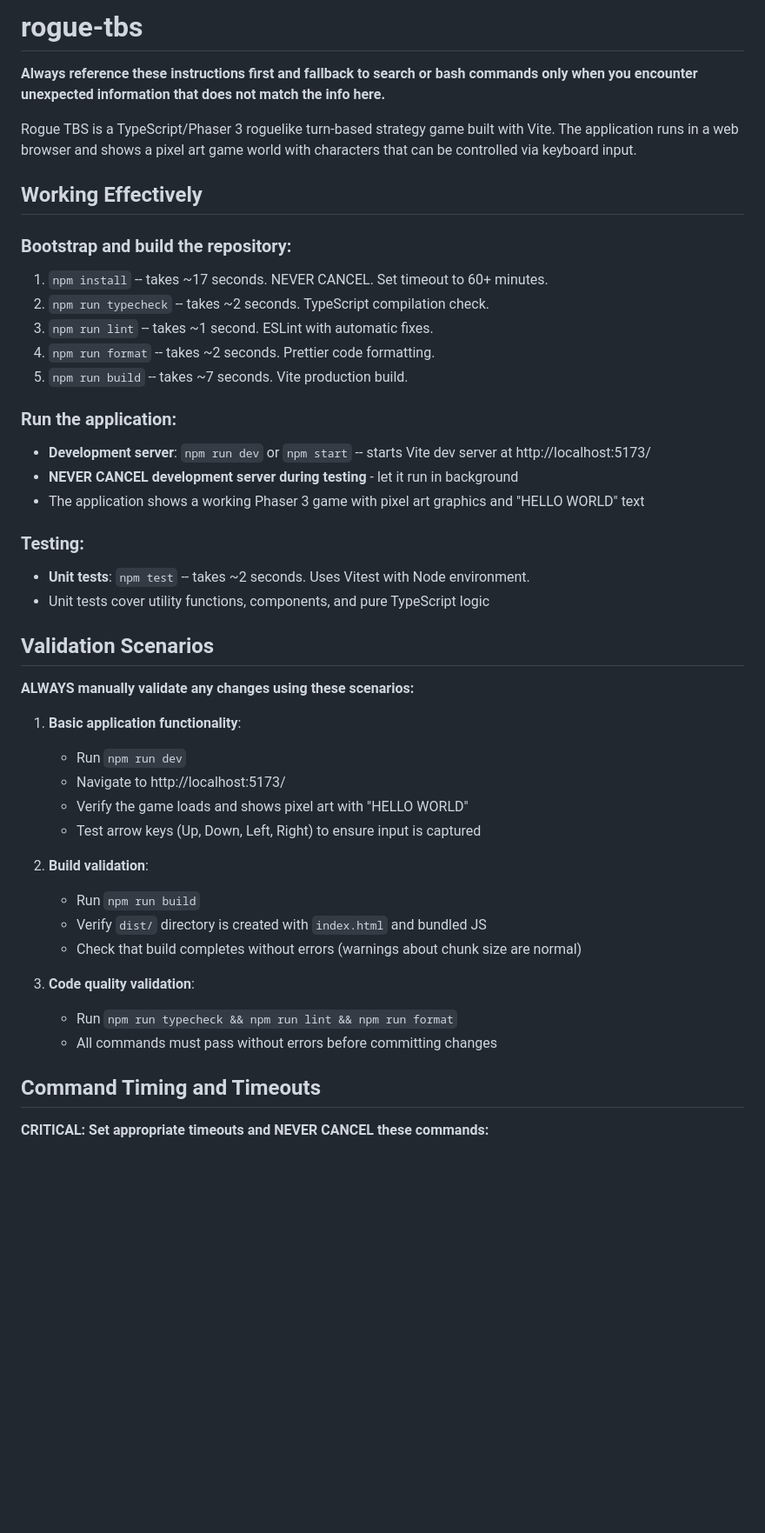
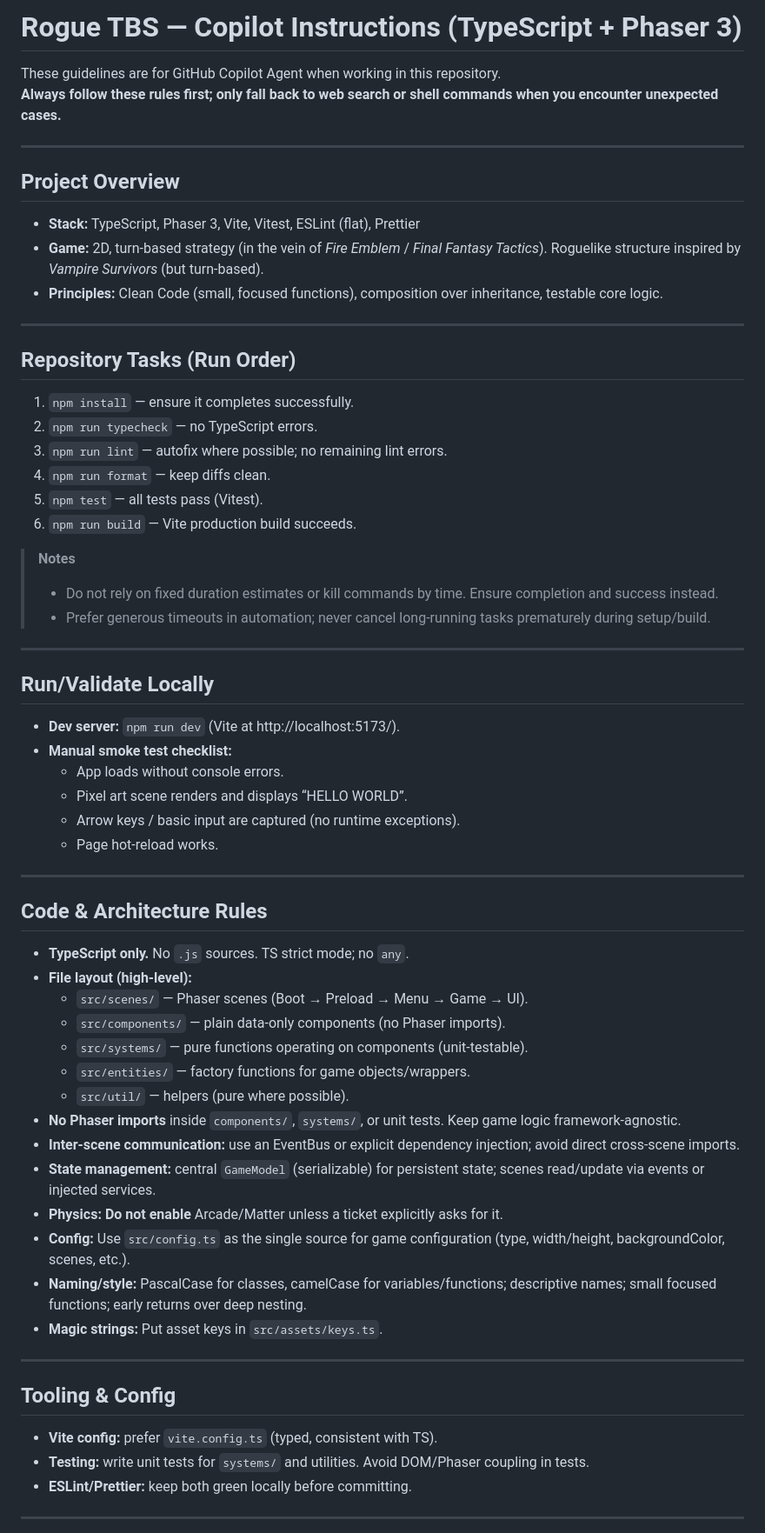
Before and after one commit to qwang06/rogue-tbs, a Markdown page: .github/copilot-instructions.md, the part around the change printed below. Shown: that part at 87% size. Rendered like a GitHub page; blank space fills up the shorter version.

Commit message:
updated instructions

```diff
--- a/.github/copilot-instructions.md
+++ b/.github/copilot-instructions.md
@@ -1,47 +1,63 @@
-# rogue-tbs
+# Rogue TBS — Copilot Instructions (TypeScript + Phaser 3)
 
-**Always reference these instructions first and fallback to search or bash commands only when you encounter unexpected information that does not match the info here.**
+These guidelines are for GitHub Copilot Agent when working in this repository.
+**Always follow these rules first; only fall back to web search or shell commands when you encounter unexpected cases.**
 
-Rogue TBS is a TypeScript/Phaser 3 roguelike turn-based strategy game built with Vite. The application runs in a web browser and shows a pixel art game world with characters that can be controlled via keyboard input.
+---
 
-## Working Effectively
+## Project Overview
+- **Stack:** TypeScript, Phaser 3, Vite, Vitest, ESLint (flat), Prettier
+- **Game:** 2D, turn-based strategy (in the vein of *Fire Emblem* / *Final Fantasy Tactics*). Roguelike structure inspired by *Vampire Survivors* (but turn-based).
+- **Principles:** Clean Code (small, focused functions), composition over inheritance, testable core logic.
 
-### Bootstrap and build the repository:
-1. `npm install` -- takes ~17 seconds. NEVER CANCEL. Set timeout to 60+ minutes.
-2. `npm run typecheck` -- takes ~2 seconds. TypeScript compilation check.
-3. `npm run lint` -- takes ~1 second. ESLint with automatic fixes.
-4. `npm run format` -- takes ~2 seconds. Prettier code formatting.
-5. `npm run build` -- takes ~7 seconds. Vite production build.
+---
 
-### Run the application:
-- **Development server**: `npm run dev` or `npm start` -- starts Vite dev server at http://localhost:5173/
-- **NEVER CANCEL development server during testing** - let it run in background
-- The application shows a working Phaser 3 game with pixel art graphics and "HELLO WORLD" text
+## Repository Tasks (Run Order)
+1. `npm install` — ensure it completes successfully.
+2. `npm run typecheck` — no TypeScript errors.
+3. `npm run lint` — autofix where possible; no remaining lint errors.
+4. `npm run format` — keep diffs clean.
+5. `npm test` — all tests pass (Vitest).
+6. `npm run build` — Vite production build succeeds.
 
-### Testing:
-- **Unit tests**: `npm test` -- takes ~2 seconds. Uses Vitest with Node environment.
-- Unit tests cover utility functions, components, and pure TypeScript logic
+> **Notes**
+> - Do not rely on fixed duration estimates or kill commands by time. Ensure completion and success instead.
+> - Prefer generous timeouts in automation; never cancel long-running tasks prematurely during setup/build.
 
-## Validation Scenarios
+---
 
-**ALWAYS manually validate any changes using these scenarios:**
+## Run/Validate Locally
+- **Dev server:** `npm run dev` (Vite at http://localhost:5173/).
+- **Manual smoke test checklist:**
+  - App loads without console errors.
+  - Pixel art scene renders and displays “HELLO WORLD”.
+  - Arrow keys / basic input are captured (no runtime exceptions).
+  - Page hot-reload works.
 
-1. **Basic application functionality**:
-   - Run `npm run dev`
-   - Navigate to http://localhost:5173/
-   - Verify the game loads and shows pixel art with "HELLO WORLD"
-   - Test arrow keys (Up, Down, Left, Right) to ensure input is captured
+---
 
-2. **Build validation**:
-   - Run `npm run build`
-   - Verify `dist/` directory is created with `index.html` and bundled JS
-   - Check that build completes without errors (warnings about chunk size are normal)
+## Code & Architecture Rules
+- **TypeScript only.** No `.js` sources. TS strict mode; no `any`.
+- **File layout (high-level):**
+  - `src/scenes/` — Phaser scenes (Boot → Preload → Menu → Game → UI).
+  - `src/components/` — plain data-only components (no Phaser imports).
+  - `src/systems/` — pure functions operating on components (unit-testable).
+  - `src/entities/` — factory functions for game objects/wrappers.
+  - `src/util/` — helpers (pure where possible).
+- **No Phaser imports** inside `components/`, `systems/`, or unit tests. Keep game logic framework-agnostic.
+- **Inter-scene communication:** use an EventBus or explicit dependency injection; avoid direct cross-scene imports.
+- **State management:** central `GameModel` (serializable) for persistent state; scenes read/update via events or injected services.
+- **Physics:** **Do not enable** Arcade/Matter unless a ticket explicitly asks for it.
+- **Config:** Use `src/config.ts` as the single source for game configuration (type, width/height, backgroundColor, scenes, etc.).
+- **Naming/style:** PascalCase for classes, camelCase for variables/functions; descriptive names; small focused functions; early returns over deep nesting.
+- **Magic strings:** Put asset keys in `src/assets/keys.ts`.
 
-3. **Code quality validation**:
-   - Run `npm run typecheck && npm run lint && npm run format`
-   - All commands must pass without errors before committing changes
+---
 
-## Command Timing and Timeouts
+## Tooling & Config
+- **Vite config:** prefer `vite.config.ts` (typed, consistent with TS).
+- **Testing:** write unit tests for `systems/` and utilities. Avoid DOM/Phaser coupling in tests.
+- **ESLint/Prettier:** keep both green locally before committing.
 
-**CRITICAL: Set appropriate timeouts and NEVER CANCEL these commands:**
+---
 
```
Also changed, not shown: other parts of .github/copilot-instructions.md (+21 -55 lines).
